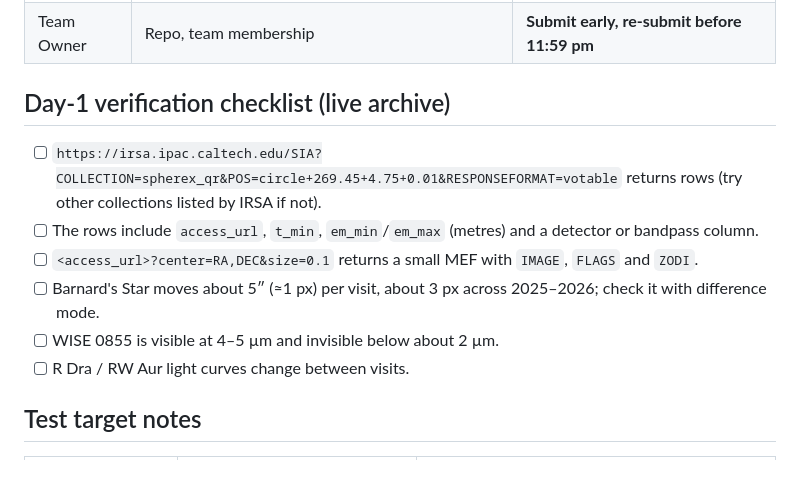
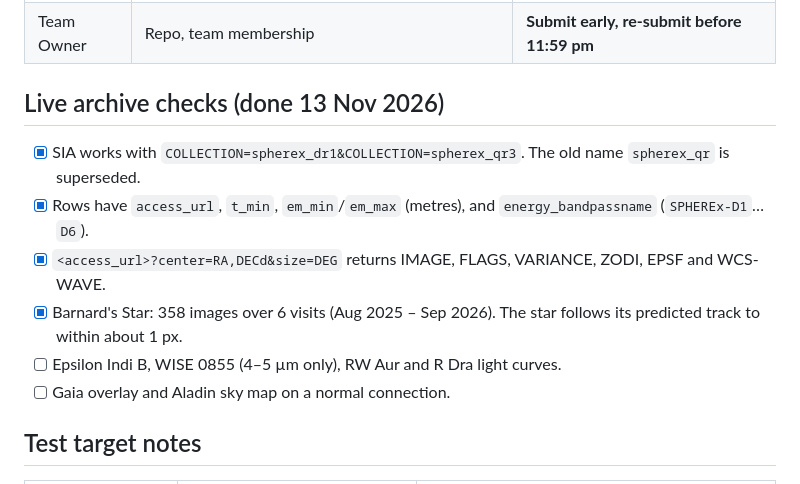
Before and after one commit to Mohammed200923/Mohammed200923, a Markdown page: docs/PLAN.md, the part around the change. Drawn GitHub-style.

```diff
--- a/docs/PLAN.md
+++ b/docs/PLAN.md
@@ -78,14 +78,14 @@ Record a backup of the demo before judging in case the live archive is slow.
 | Storyteller | Project page text, References | 30-second video, pitch rehearsal (×2) |
 | Team Owner | Repo, team membership | **Submit early, re-submit before 11:59 pm** |
 
-## Day-1 verification checklist (live archive)
+## Live archive checks (done 13 Nov 2026)
 
-- [ ] `https://irsa.ipac.caltech.edu/SIA?COLLECTION=spherex_qr&POS=circle+269.45+4.75+0.01&RESPONSEFORMAT=votable` returns rows (try other collections listed by IRSA if not).
-- [ ] The rows include `access_url`, `t_min`, `em_min`/`em_max` (metres) and a detector or bandpass column.
-- [ ] `<access_url>?center=RA,DEC&size=0.1` returns a small MEF with `IMAGE`, `FLAGS` and `ZODI`.
-- [ ] Barnard's Star moves about 5″ (≈1 px) per visit, about 3 px across 2025–2026; check it with difference mode.
-- [ ] WISE 0855 is visible at 4–5 µm and invisible below about 2 µm.
-- [ ] R Dra / RW Aur light curves change between visits.
+- [x] SIA works with `COLLECTION=spherex_dr1&COLLECTION=spherex_qr3`. The old name `spherex_qr` is superseded.
+- [x] Rows have `access_url`, `t_min`, `em_min`/`em_max` (metres), and `energy_bandpassname` (`SPHEREx-D1`…`D6`).
+- [x] `<access_url>?center=RA,DECd&size=DEG` returns IMAGE, FLAGS, VARIANCE, ZODI, EPSF and WCS-WAVE.
+- [x] Barnard's Star: 358 images over 6 visits (Aug 2025 – Sep 2026). The star follows its predicted track to within about 1 px.
+- [ ] Epsilon Indi B, WISE 0855 (4–5 µm only), RW Aur and R Dra light curves.
+- [ ] Gaia overlay and Aladin sky map on a normal connection.
 
 ## Test target notes
 
```
Also changed, not shown: README.md (+18 -13 lines), docs/COMBINE.md (added, +62 -0 lines), docs/img/live-barnard-difference.png (added), docs/img/live-barnard.png (added), 13 other files.
